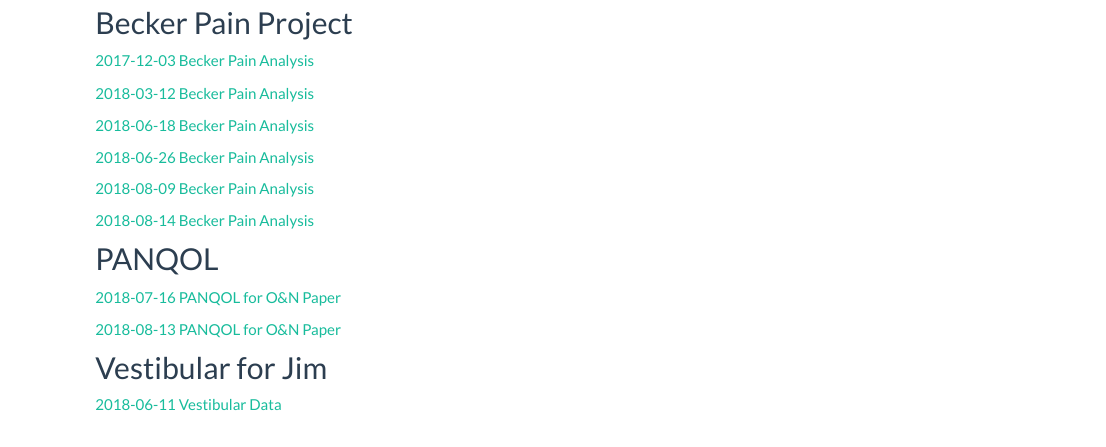
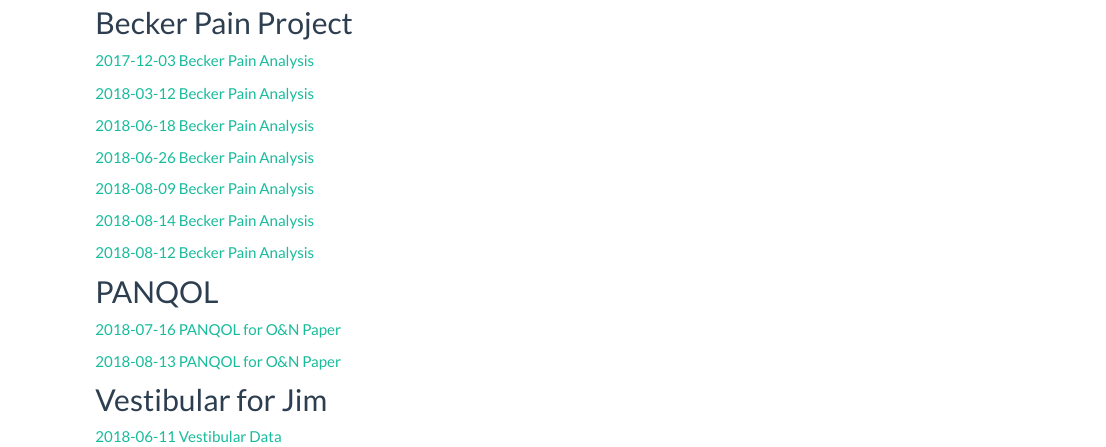
Before and after one commit to brant01/brant01.github.io, an R Markdown document (Other.rmd): the page in a window 1100 px wide, from 130 px down. The pictures show the output file Other.html that the author committed with the source, opened offline; library style sheets and scripts come from the installed R packages.

Commit message:
Add files via upload

```diff
--- a/Other.rmd
+++ b/Other.rmd
@@ -19,6 +19,9 @@ title: "Other Projects"
 
 [2018-08-14 Becker Pain Analysis](../20180814_multi.nb.html)
 
+[2018-08-12 Becker Pain Analysis](../20180822_multi.nb.html)
+
+
 ##PANQOL
 
 [2018-07-16 PANQOL for O&N Paper](../20180711_PANQOL.nb.html)
```
Also changed, not shown: 20180822_multi.nb.html (added), NCDB.html, NSQIP.html, Other.html, about.html, index.html.
